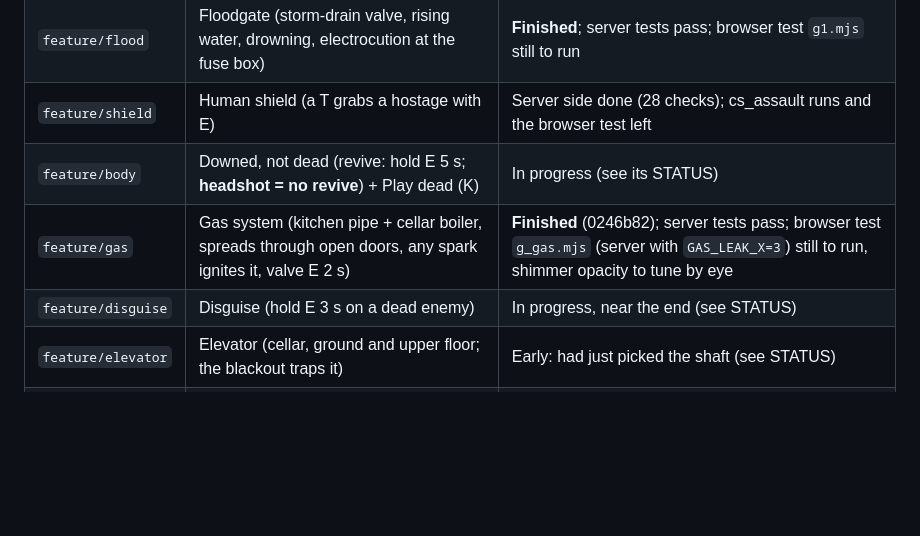
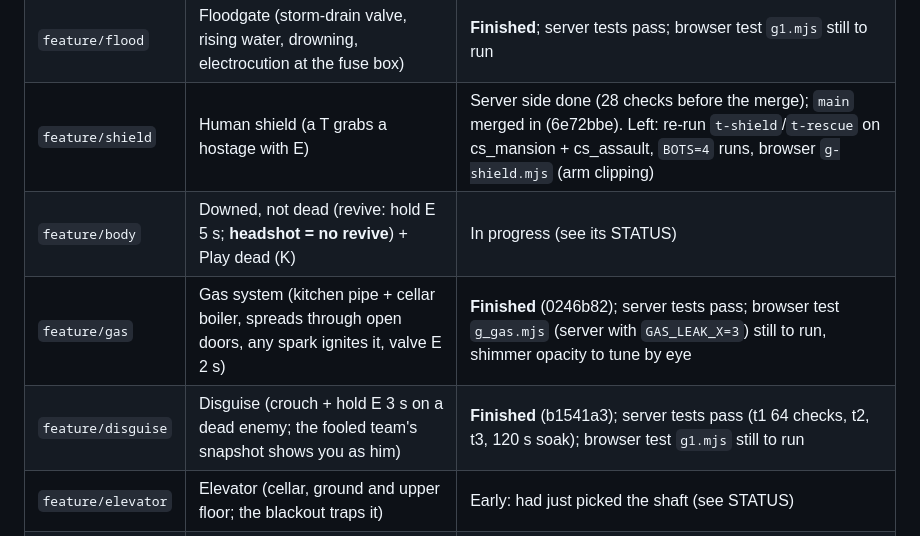
Before and after one commit to ismayilov449/counter-office, a Markdown page: RESUME.md, the part around the change. Rendered like a GitHub page; blank space fills up the shorter version.

Commit message:
RESUME: disguise finished, shield merged with main and stopped
Co-Authored-By: Claude Opus 5.5 <noreply@anthropic.com>

```diff
--- a/RESUME.md
+++ b/RESUME.md
@@ -24,10 +24,10 @@ steps / browser checks still to do), the player-facing README text and RESUME no
 |---|---|---|
 | `feature/bet` | Bet on yourself (F3 panel: 1/2/3+ kills or survive) | **Finished**; server tests pass; browser test `gbet.mjs` still to run |
 | `feature/flood` | Floodgate (storm-drain valve, rising water, drowning, electrocution at the fuse box) | **Finished**; server tests pass; browser test `g1.mjs` still to run |
-| `feature/shield` | Human shield (a T grabs a hostage with E) | Server side done (28 checks); cs_assault runs and the browser test left |
+| `feature/shield` | Human shield (a T grabs a hostage with E) | Server side done (28 checks before the merge); `main` merged in (6e72bbe). Left: re-run `t-shield`/`t-rescue` on cs_mansion + cs_assault, `BOTS=4` runs, browser `g-shield.mjs` (arm clipping) |
 | `feature/body` | Downed, not dead (revive: hold E 5 s; **headshot = no revive**) + Play dead (K) | In progress (see its STATUS) |
 | `feature/gas` | Gas system (kitchen pipe + cellar boiler, spreads through open doors, any spark ignites it, valve E 2 s) | **Finished** (0246b82); server tests pass; browser test `g_gas.mjs` (server with `GAS_LEAK_X=3`) still to run, shimmer opacity to tune by eye |
-| `feature/disguise` | Disguise (hold E 3 s on a dead enemy) | In progress, near the end (see STATUS) |
+| `feature/disguise` | Disguise (crouch + hold E 3 s on a dead enemy; the fooled team's snapshot shows you as him) | **Finished** (b1541a3); server tests pass (t1 64 checks, t2, t3, 120 s soak); browser test `g1.mjs` still to run |
 | `feature/elevator` | Elevator (cellar, ground and upper floor; the blackout traps it) | Early: had just picked the shaft (see STATUS) |
 | `feature/blood` | Blood trails + bandage (P) | Written, not tested (WIP commit; no STATUS section: read the code and tests) |
 | `feature/cat` | The mansion's cat (never dies; meows at hidden players; sets off mines) | Written, not tested (WIP commit; no STATUS section) |
```
